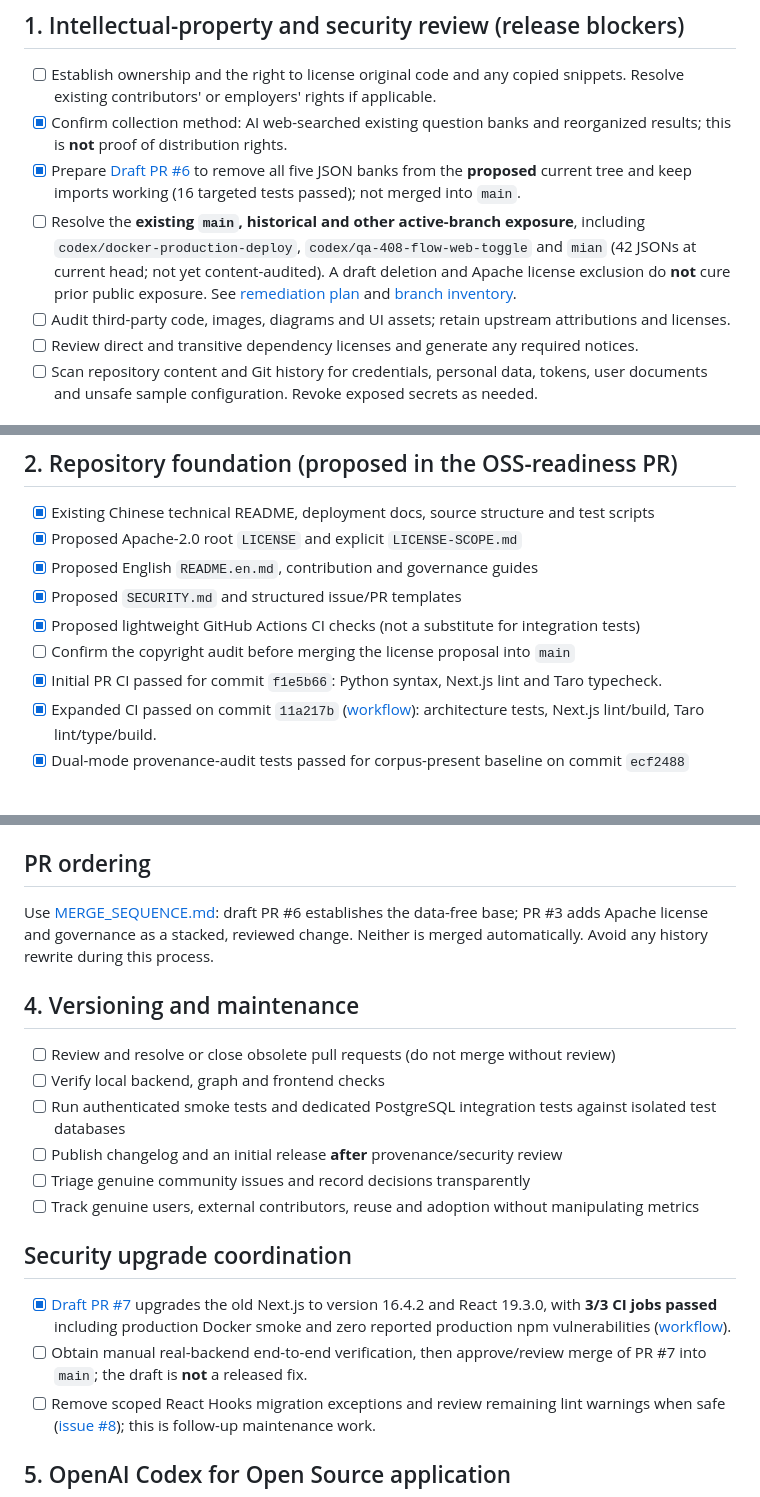
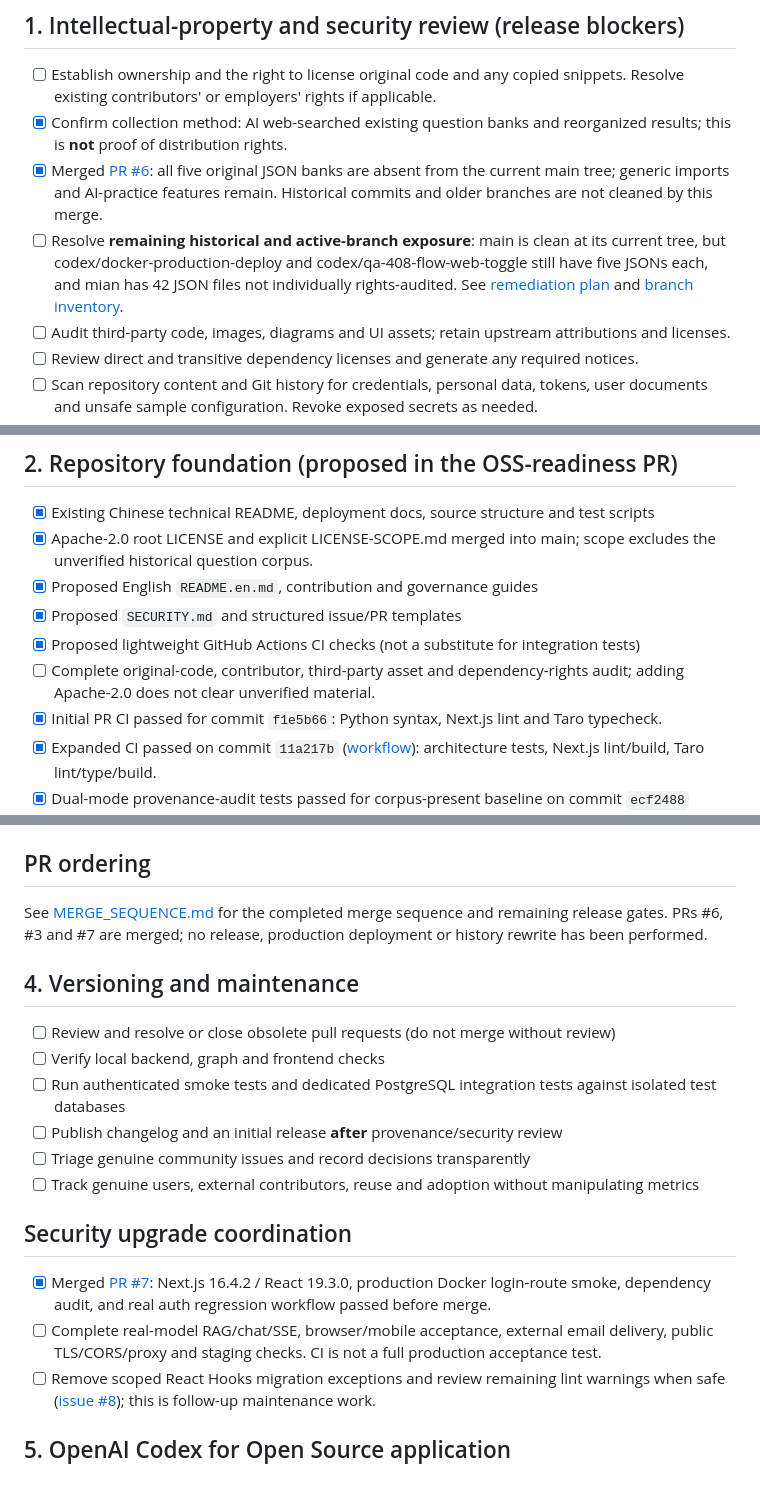
Before and after one commit to Xiaomuw/Learning-assistant, a Markdown page: docs/OPEN_SOURCE_READINESS.md, 3 parts joined by grey strips. Rendered like a GitHub page; blank space fills up the shorter version.

Commit message:
docs: refresh OSS readiness after merges

```diff
--- a/docs/OPEN_SOURCE_READINESS.md
+++ b/docs/OPEN_SOURCE_READINESS.md
@@ -6,8 +6,8 @@ This checklist tracks readiness for sustainable public maintenance of **Learning
 
 - [ ] Establish ownership and the right to license original code and any copied snippets. Resolve existing contributors' or employers' rights if applicable.
 - [x] Confirm collection method: AI web-searched existing question banks and reorganized results; this is **not** proof of distribution rights.
-- [x] Prepare [Draft PR #6](https://github.com/Xiaomuw/Learning-assistant/pull/6) to remove all five JSON banks from the **proposed** current tree and keep imports working (16 targeted tests passed); not merged into `main`.
-- [ ] Resolve the **existing `main`, historical and other active-branch exposure**, including `codex/docker-production-deploy`, `codex/qa-408-flow-web-toggle` and `mian` (42 JSONs at current head; not yet content-audited). A draft deletion and Apache license exclusion do **not** cure prior public exposure. See [remediation plan](QUESTION_BANK_REMEDIATION.md) and [branch inventory](GIT_HISTORY_EXPOSURE_REVIEW.md).
+- [x] Merged [PR #6](https://github.com/Xiaomuw/Learning-assistant/pull/6): all five original JSON banks are absent from the current main tree; generic imports and AI-practice features remain. Historical commits and older branches are not cleaned by this merge.
+- [ ] Resolve **remaining historical and active-branch exposure**: main is clean at its current tree, but codex/docker-production-deploy and codex/qa-408-flow-web-toggle still have five JSONs each, and mian has 42 JSON files not individually rights-audited. See [remediation plan](QUESTION_BANK_REMEDIATION.md) and [branch inventory](GIT_HISTORY_EXPOSURE_REVIEW.md).
 - [ ] Audit third-party code, images, diagrams and UI assets; retain upstream attributions and licenses.
 - [ ] Review direct and transitive dependency licenses and generate any required notices.
 - [ ] Scan repository content and Git history for credentials, personal data, tokens, user documents and unsafe sample configuration. Revoke exposed secrets as needed.
@@ -19,11 +19,11 @@ This checklist tracks readiness for sustainable public maintenance of **Learning
 ## 2. Repository foundation (proposed in the OSS-readiness PR)
 
 - [x] Existing Chinese technical README, deployment docs, source structure and test scripts
-- [x] Proposed Apache-2.0 root `LICENSE` and explicit `LICENSE-SCOPE.md`
+- [x] Apache-2.0 root LICENSE and explicit LICENSE-SCOPE.md merged into main; scope excludes the unverified historical question corpus.
 - [x] Proposed English `README.en.md`, contribution and governance guides
 - [x] Proposed `SECURITY.md` and structured issue/PR templates
 - [x] Proposed lightweight GitHub Actions CI checks (not a substitute for integration tests)
-- [ ] Confirm the copyright audit before merging the license proposal into `main`
+- [ ] Complete original-code, contributor, third-party asset and dependency-rights audit; adding Apache-2.0 does not clear unverified material.
 - [x] Initial PR CI passed for commit `f1e5b66`: Python syntax, Next.js lint and Taro typecheck.
 - [x] Expanded CI passed on commit `11a217b` ([workflow](https://github.com/Xiaomuw/Learning-assistant/actions/runs/39600371744)): architecture tests, Next.js lint/build, Taro lint/type/build.
 - [x] Dual-mode provenance-audit tests passed for corpus-present baseline on commit `ecf2488` ([workflow](https://github.com/Xiaomuw/Learning-assistant/actions/runs/39608895451)).
@@ -49,7 +49,7 @@ Suggested topics (only if they remain accurate):
 
 ## PR ordering
 
-Use [MERGE_SEQUENCE.md](MERGE_SEQUENCE.md): draft PR #6 establishes the data-free base; PR #3 adds Apache license and governance as a stacked, reviewed change. Neither is merged automatically. Avoid any history rewrite during this process.
+See [MERGE_SEQUENCE.md](MERGE_SEQUENCE.md) for the completed merge sequence and remaining release gates. PRs #6, #3 and #7 are merged; no release, production deployment or history rewrite has been performed.
 
 ## 4. Versioning and maintenance
 
@@ -62,8 +62,8 @@ Use [MERGE_SEQUENCE.md](MERGE_SEQUENCE.md): draft PR #6 establishes the data-fre
 
 ## Security upgrade coordination
 
-- [x] [Draft PR #7](https://github.com/Xiaomuw/Learning-assistant/pull/7) upgrades the old Next.js to version 16.4.2 and React 19.3.0, with **3/3 CI jobs passed** including production Docker smoke and zero reported production npm vulnerabilities ([workflow](https://github.com/Xiaomuw/Learning-assistant/actions/runs/39618628848)).
-- [ ] Obtain manual real-backend end-to-end verification, then approve/review merge of PR #7 into `main`; the draft is **not** a released fix.
+- [x] Merged [PR #7](https://github.com/Xiaomuw/Learning-assistant/pull/7): Next.js 16.4.2 / React 19.3.0, production Docker login-route smoke, dependency audit, and real auth regression workflow passed before merge.
+- [ ] Complete real-model RAG/chat/SSE, browser/mobile acceptance, external email delivery, public TLS/CORS/proxy and staging checks. CI is not a full production acceptance test.
 - [ ] Remove scoped React Hooks migration exceptions and review remaining lint warnings when safe ([issue #8](https://github.com/Xiaomuw/Learning-assistant/issues/8)); this is follow-up maintenance work.
 
 ## 5. OpenAI Codex for Open Source application
```
